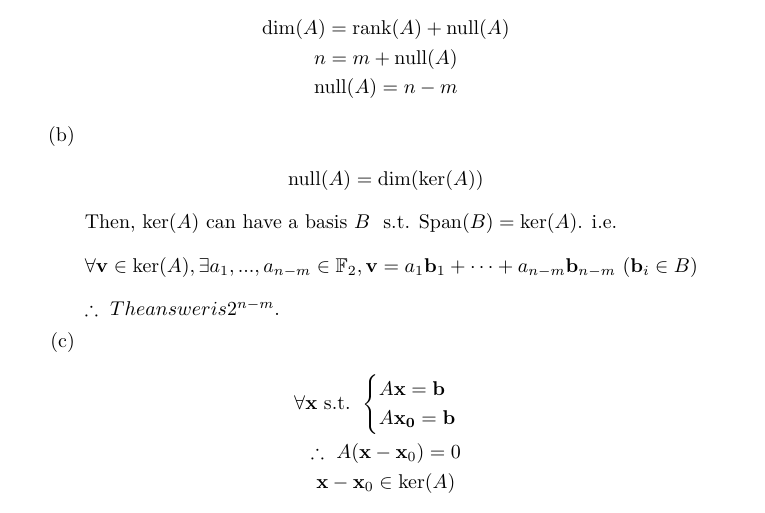
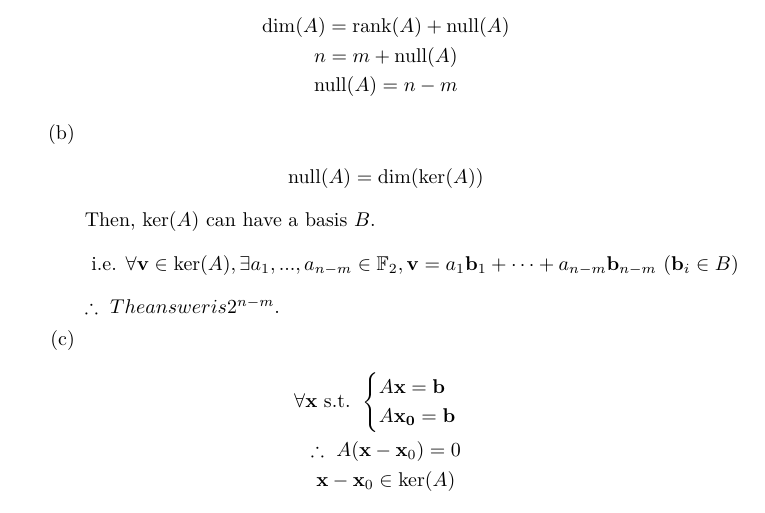
Before and after one commit to ytoyama/math_toolkit, a LaTeX document (1/notes.tex): part of page 1 of 5, cut so that both start at the same text. Compiled offline with XeLaTeX.

Commit message:
Fix redundancy

```diff
--- a/1/notes.tex
+++ b/1/notes.tex
@@ -18,10 +18,9 @@
         \begin{gather*}
           \mnull{A} = \mdim{\ker{A}}
         \end{gather*}
-        Then, $\ker{A}$ can have a basis $B$ \st $\mspan{B} = \ker{A}$.
-        i.e.
+        Then, $\ker{A}$ can have a basis $B$.
         \begin{gather*}
-          \forall \vec{v} \in \ker{A},
+          \text{i.e.} \forall \vec{v} \in \ker{A},
           \exists a_1, ..., a_{n-m} \in \field{F}_2,
           \vec{v} = a_1 \vec{b}_1 + \dots + a_{n-m} \vec{b}_{n-m}\ (\vec{b}_i \in B)
         \end{gather*}
```
